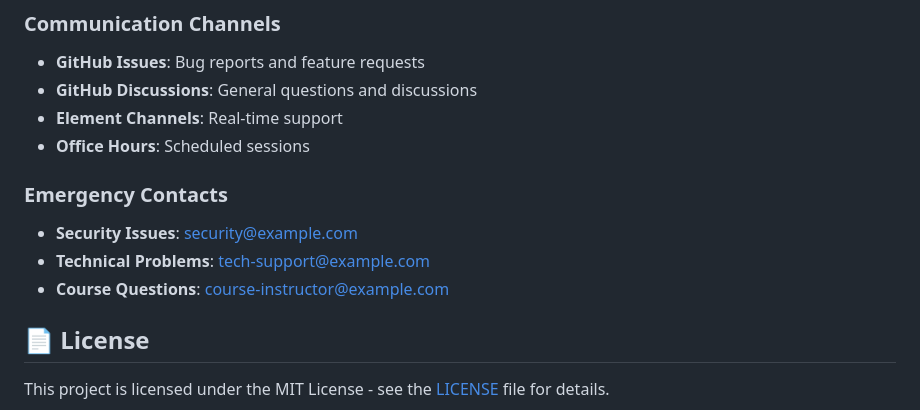
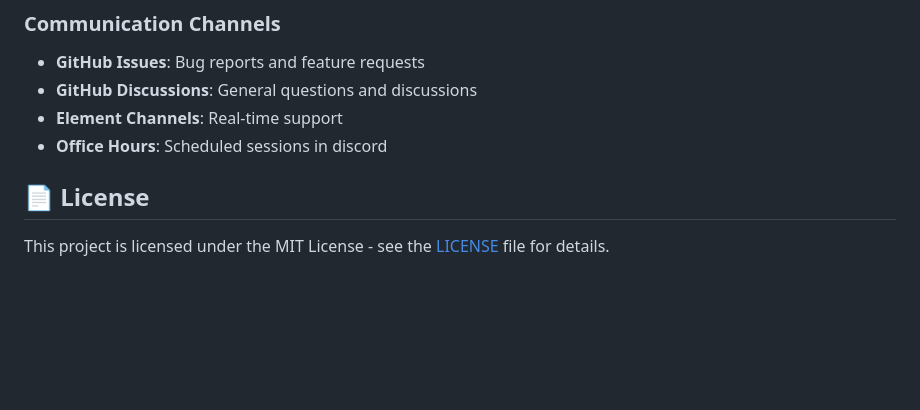
Before and after one commit to AbrhamTesf/generative-ai-course, a Markdown page: README.md, the part around the change. Drawn GitHub-style; blank space fills up the shorter version.

```diff
--- a/README.md
+++ b/README.md
@@ -278,12 +278,8 @@ By the end of this course, students will be able to:
 - **GitHub Issues**: Bug reports and feature requests
 - **GitHub Discussions**: General questions and discussions
 - **Element Channels**: Real-time support
-- **Office Hours**: Scheduled sessions
+- **Office Hours**: Scheduled sessions in discord
 
-### Emergency Contacts
-- **Security Issues**: security@example.com
-- **Technical Problems**: tech-support@example.com
-- **Course Questions**: course-instructor@example.com
 
 ## 📄 License
 
```
